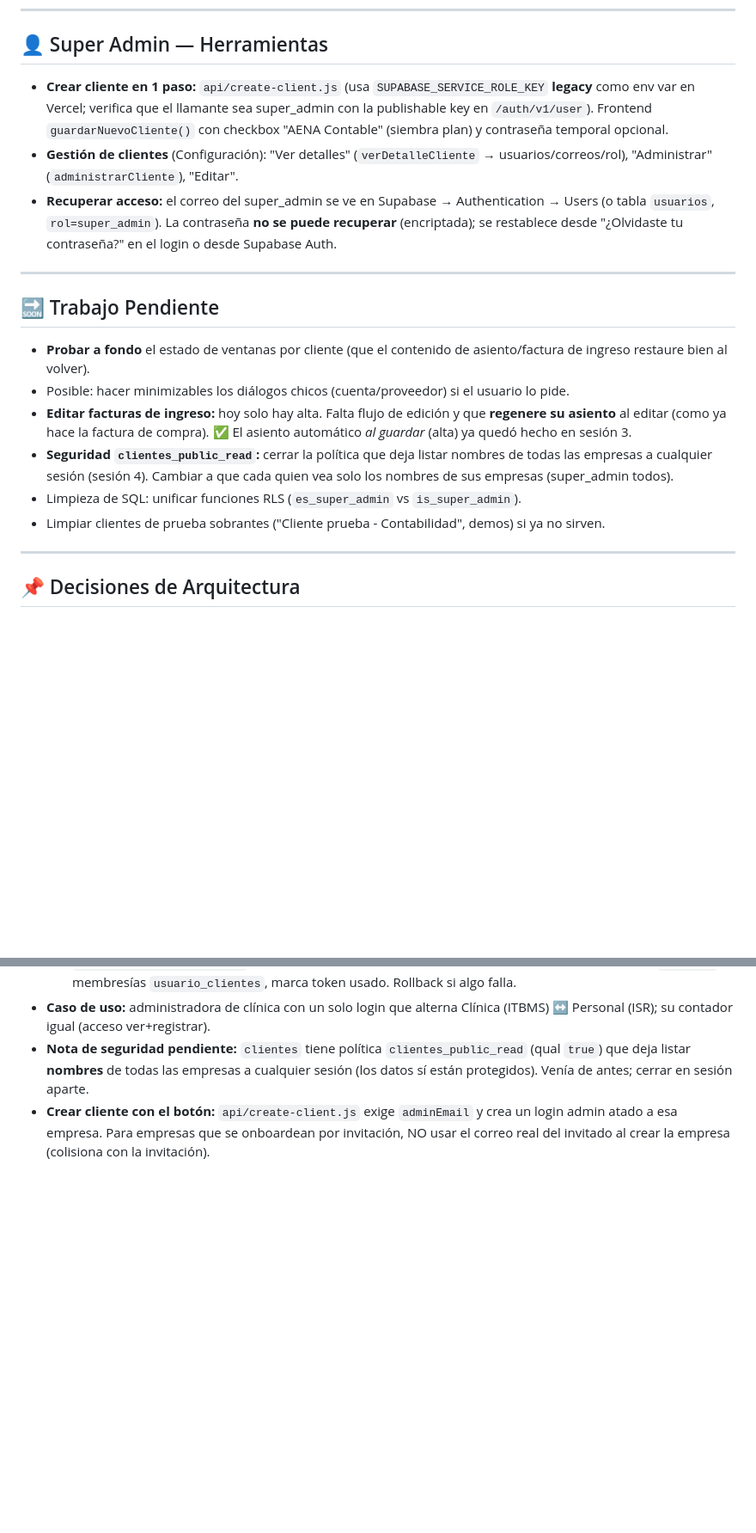
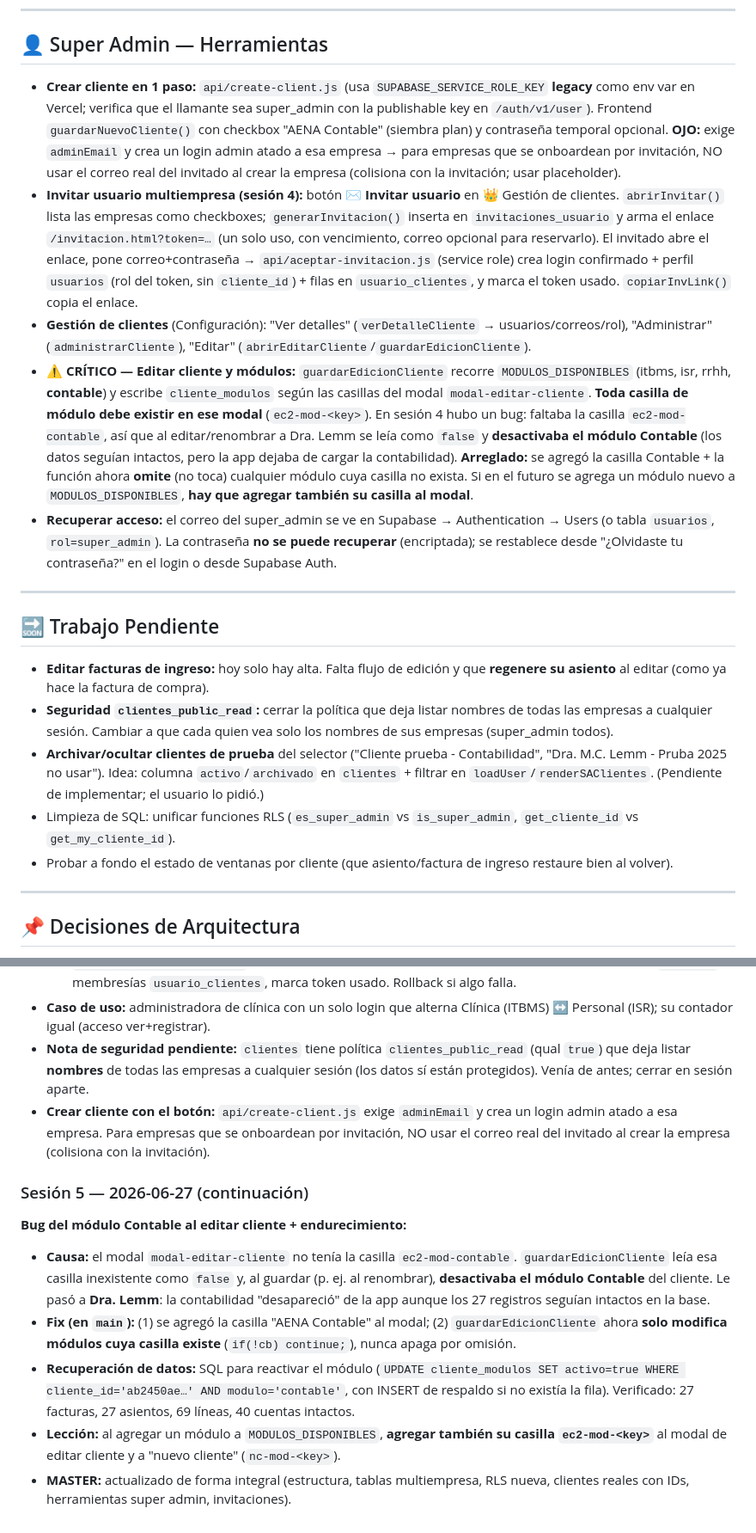
Before and after one commit to aenapty/aena-v1, a Markdown page: MASTER_REFERENCE.md, 2 parts joined by grey strips. Shown at 86% size. GitHub-like rendering; blank space fills up the shorter version.

```diff
--- a/MASTER_REFERENCE.md
+++ b/MASTER_REFERENCE.md
@@ -159,20 +183,21 @@ Diseño tipo "escritorio" para no bloquear el sistema al abrir formularios.
 
 ## 👤 Super Admin — Herramientas
 
-- **Crear cliente en 1 paso:** `api/create-client.js` (usa `SUPABASE_SERVICE_ROLE_KEY` **legacy** como env var en Vercel; verifica que el llamante sea super_admin con la publishable key en `/auth/v1/user`). Frontend `guardarNuevoCliente()` con checkbox "AENA Contable" (siembra plan) y contraseña temporal opcional.
-- **Gestión de clientes** (Configuración): "Ver detalles" (`verDetalleCliente` → usuarios/correos/rol), "Administrar" (`administrarCliente`), "Editar".
+- **Crear cliente en 1 paso:** `api/create-client.js` (usa `SUPABASE_SERVICE_ROLE_KEY` **legacy** como env var en Vercel; verifica que el llamante sea super_admin con la publishable key en `/auth/v1/user`). Frontend `guardarNuevoCliente()` con checkbox "AENA Contable" (siembra plan) y contraseña temporal opcional. **OJO:** exige `adminEmail` y crea un login admin atado a esa empresa → para empresas que se onboardean por invitación, NO usar el correo real del invitado al crear la empresa (colisiona con la invitación; usar placeholder).
+- **Invitar usuario multiempresa (sesión 4):** botón **✉ Invitar usuario** en 👑 Gestión de clientes. `abrirInvitar()` lista las empresas como checkboxes; `generarInvitacion()` inserta en `invitaciones_usuario` y arma el enlace `/invitacion.html?token=…` (un solo uso, con vencimiento, correo opcional para reservarlo). El invitado abre el enlace, pone correo+contraseña → `api/aceptar-invitacion.js` (service role) crea login confirmado + perfil `usuarios` (rol del token, sin `cliente_id`) + filas en `usuario_clientes`, y marca el token usado. `copiarInvLink()` copia el enlace.
+- **Gestión de clientes** (Configuración): "Ver detalles" (`verDetalleCliente` → usuarios/correos/rol), "Administrar" (`administrarCliente`), "Editar" (`abrirEditarCliente`/`guardarEdicionCliente`).
+- **⚠️ CRÍTICO — Editar cliente y módulos:** `guardarEdicionCliente` recorre `MODULOS_DISPONIBLES` (itbms, isr, rrhh, **contable**) y escribe `cliente_modulos` según las casillas del modal `modal-editar-cliente`. **Toda casilla de módulo debe existir en ese modal** (`ec2-mod-<key>`). En sesión 4 hubo un bug: faltaba la casilla `ec2-mod-contable`, así que al editar/renombrar a Dra. Lemm se leía como `false` y **desactivaba el módulo Contable** (los datos seguían intactos, pero la app dejaba de cargar la contabilidad). **Arreglado:** se agregó la casilla Contable + la función ahora **omite** (no toca) cualquier módulo cuya casilla no exista. Si en el futuro se agrega un módulo nuevo a `MODULOS_DISPONIBLES`, **hay que agregar también su casilla al modal**.
 - **Recuperar acceso:** el correo del super_admin se ve en Supabase → Authentication → Users (o tabla `usuarios`, `rol=super_admin`). La contraseña **no se puede recuperar** (encriptada); se restablece desde "¿Olvidaste tu contraseña?" en el login o desde Supabase Auth.
 
 ---
 
 ## 🔜 Trabajo Pendiente
 
-- **Probar a fondo** el estado de ventanas por cliente (que el contenido de asiento/factura de ingreso restaure bien al volver).
-- Posible: hacer minimizables los diálogos chicos (cuenta/proveedor) si el usuario lo pide.
-- **Editar facturas de ingreso:** hoy solo hay alta. Falta flujo de edición y que **regenere su asiento** al editar (como ya hace la factura de compra). ✅ El asiento automático *al guardar* (alta) ya quedó hecho en sesión 3.
-- **Seguridad `clientes_public_read`:** cerrar la política que deja listar nombres de todas las empresas a cualquier sesión (sesión 4). Cambiar a que cada quien vea solo los nombres de sus empresas (super_admin todos).
-- Limpieza de SQL: unificar funciones RLS (`es_super_admin` vs `is_super_admin`).
-- Limpiar clientes de prueba sobrantes ("Cliente prueba - Contabilidad", demos) si ya no sirven.
+- **Editar facturas de ingreso:** hoy solo hay alta. Falta flujo de edición y que **regenere su asiento** al editar (como ya hace la factura de compra).
+- **Seguridad `clientes_public_read`:** cerrar la política que deja listar nombres de todas las empresas a cualquier sesión. Cambiar a que cada quien vea solo los nombres de sus empresas (super_admin todos).
+- **Archivar/ocultar clientes de prueba** del selector ("Cliente prueba - Contabilidad", "Dra. M.C. Lemm - Pruba 2025 no usar"). Idea: columna `activo`/`archivado` en `clientes` + filtrar en `loadUser`/`renderSAClientes`. (Pendiente de implementar; el usuario lo pidió.)
+- Limpieza de SQL: unificar funciones RLS (`es_super_admin` vs `is_super_admin`, `get_cliente_id` vs `get_my_cliente_id`).
+- Probar a fondo el estado de ventanas por cliente (que asiento/factura de ingreso restaure bien al volver).
 
 ---
 
@@ -229,3 +254,11 @@ Diseño tipo "escritorio" para no bloquear el sistema al abrir formularios.
 - **Caso de uso:** administradora de clínica con un solo login que alterna Clínica (ITBMS) ↔ Personal (ISR); su contador igual (acceso ver+registrar).
 - **Nota de seguridad pendiente:** `clientes` tiene política `clientes_public_read` (qual `true`) que deja listar **nombres** de todas las empresas a cualquier sesión (los datos sí están protegidos). Venía de antes; cerrar en sesión aparte.
 - **Crear cliente con el botón:** `api/create-client.js` exige `adminEmail` y crea un login admin atado a esa empresa. Para empresas que se onboardean por invitación, NO usar el correo real del invitado al crear la empresa (colisiona con la invitación).
+
+### Sesión 5 — 2026-06-27 (continuación)
+**Bug del módulo Contable al editar cliente + endurecimiento:**
+- **Causa:** el modal `modal-editar-cliente` no tenía la casilla `ec2-mod-contable`. `guardarEdicionCliente` leía esa casilla inexistente como `false` y, al guardar (p. ej. al renombrar), **desactivaba el módulo Contable** del cliente. Le pasó a **Dra. Lemm**: la contabilidad "desapareció" de la app aunque los 27 registros seguían intactos en la base.
+- **Fix (en `main`):** (1) se agregó la casilla "AENA Contable" al modal; (2) `guardarEdicionCliente` ahora **solo modifica módulos cuya casilla existe** (`if(!cb) continue;`), nunca apaga por omisión.
+- **Recuperación de datos:** SQL para reactivar el módulo (`UPDATE cliente_modulos SET activo=true WHERE cliente_id='ab2450ae…' AND modulo='contable'`, con INSERT de respaldo si no existía la fila). Verificado: 27 facturas, 27 asientos, 69 líneas, 40 cuentas intactos.
+- **Lección:** al agregar un módulo a `MODULOS_DISPONIBLES`, **agregar también su casilla `ec2-mod-<key>`** al modal de editar cliente y a "nuevo cliente" (`nc-mod-<key>`).
+- **MASTER:** actualizado de forma integral (estructura, tablas multiempresa, RLS nueva, clientes reales con IDs, herramientas super admin, invitaciones).
```
Also changed, not shown: other parts of MASTER_REFERENCE.md (+34 -10 lines).
